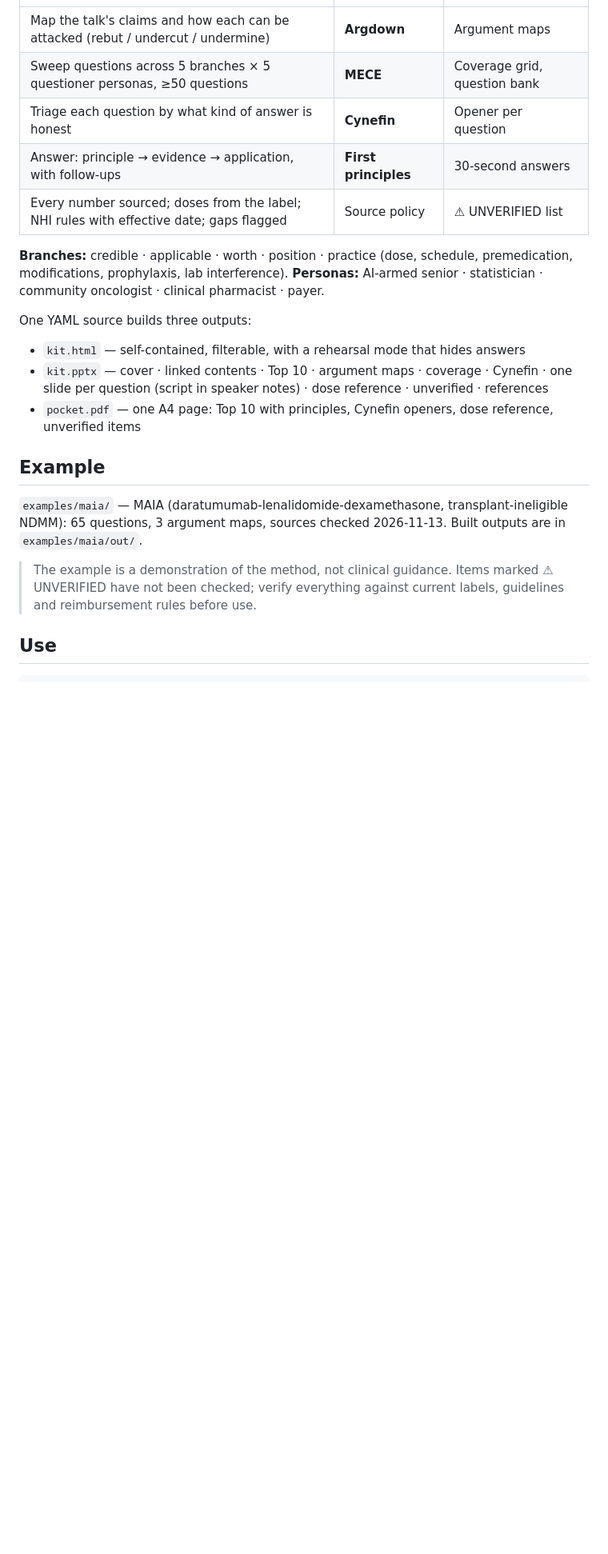
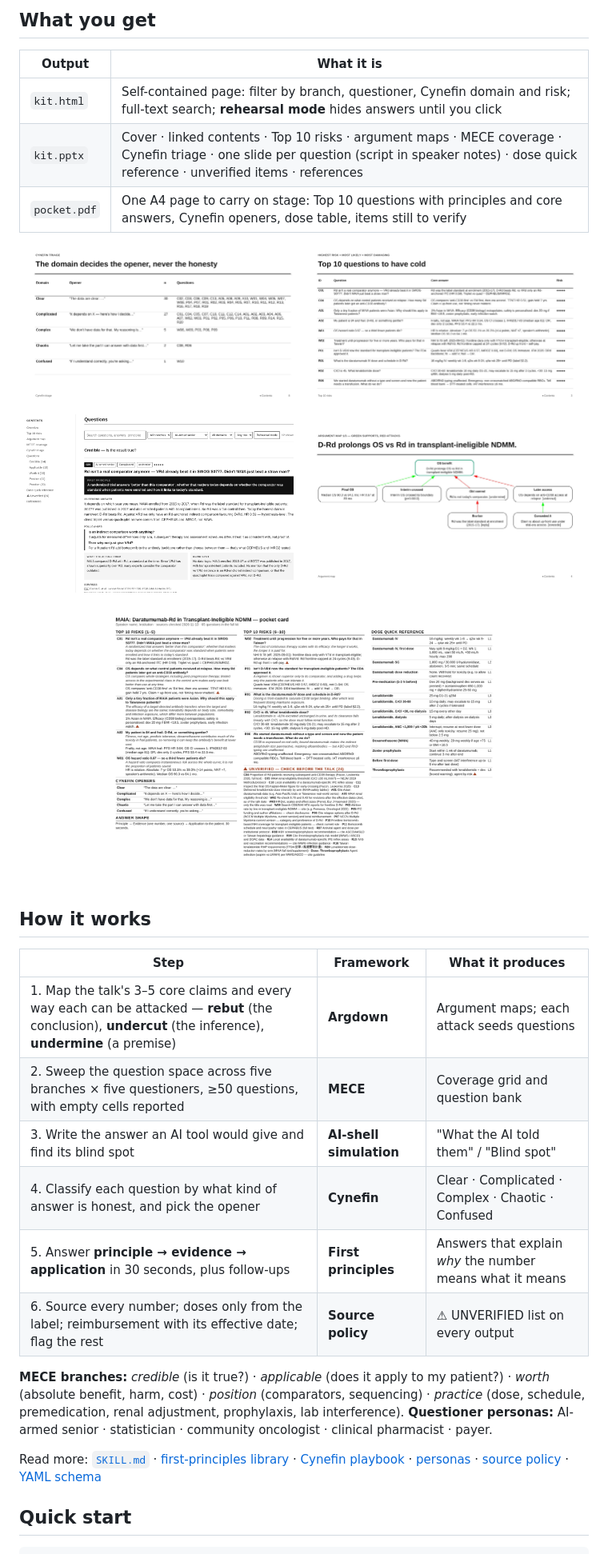
Before and after one commit to htlin222/qa-aegis, a Markdown page: README.md, the part around one of its changes. Shown at 80% size. GitHub-like rendering; pictures changed too: assets/screenshots/argdown-argument-map-attack-points.png (added), assets/screenshots/html-kit-filter-ai-armed-questioner.png (added), assets/screenshots/pocket-card-one-page-pdf.png (added); blank space fills up the shorter version.

````diff
--- a/README.md
+++ b/README.md
@@ -23,25 +38,39 @@ A Claude skill that turns a medical talk into a Q&A defense kit: anticipated aud
+## What you get
+
+| Output | What it is |
+|---|---|
+| `kit.html` | Self-contained page: filter by branch, questioner, Cynefin domain and risk; full-text search; **rehearsal mode** hides answers until you click |
+| `kit.pptx` | Cover · linked contents · Top 10 risks · argument maps · MECE coverage · Cynefin triage · one slide per question (script in speaker notes) · dose quick reference · unverified items · references |
+| `pocket.pdf` | One A4 page to carry on stage: Top 10 questions with principles and core answers, Cynefin openers, dose table, items still to verify |
+
+<p align="center">
+  <img src="assets/screenshots/pptx-question-slide-first-principle-ai-blind-spot.png" width="49%" alt="PowerPoint question slide: first principle, 30-second answer, follow-ups, what the AI told the questioner and its blind spot, sources">
+  <img src="assets/screenshots/pptx-top10-risk-questions.png" width="49%" alt="Top 10 highest-risk audience questions with core answers and risk scores">
+</p>
+<p align="center">
+  <img src="assets/screenshots/html-kit-filter-ai-armed-questioner.png" width="49%" alt="Interactive HTML Q&A kit filtered to the AI-armed questioner persona">
+  <img src="assets/screenshots/argdown-argument-map-attack-points.png" width="49%" alt="Argdown argument map of a core claim with supporting evidence and rebut, undercut and undermine attacks">
+</p>
+<p align="center">
+  <img src="assets/screenshots/pocket-card-one-page-pdf.png" width="70%" alt="One-page PDF pocket card with Top 10 questions, dose quick reference and unverified items">
+</p>
+
+## How it works
+
+| Step | Framework | What it produces |
 |---|---|---|
-| Map the talk's claims and how each can be attacked (rebut / undercut / undermine) | **Argdown** | Argument maps |
-| Sweep questions across 5 branches × 5 questioner personas, ≥50 questions | **MECE** | Coverage grid, question bank |
-| Triage each question by what kind of answer is honest | **Cynefin** | Opener per question |
-| Answer: principle → evidence → application, with follow-ups | **First principles** | 30-second answers |
-| Every number sourced; doses from the label; NHI rules with effective date; gaps flagged | Source policy | ⚠ UNVERIFIED list |
+| 1. Map the talk's 3–5 core claims and every way each can be attacked — **rebut** (the conclusion), **undercut** (the inference), **undermine** (a premise) | **Argdown** | Argument maps; each attack seeds questions |
+| 2. Sweep the question space across five branches × five questioners, ≥50 questions, with empty cells reported | **MECE** | Coverage grid and question bank |
+| 3. Write the answer an AI tool would give and find its blind spot | **AI-shell simulation** | "What the AI told them" / "Blind spot" |
+| 4. Classify each question by what kind of answer is honest, and pick the opener | **Cynefin** | Clear · Complicated · Complex · Chaotic · Confused |
+| 5. Answer **principle → evidence → application** in 30 seconds, plus follow-ups | **First principles** | Answers that explain *why* the number means what it means |
+| 6. Source every number; doses only from the label; reimbursement with its effective date; flag the rest | **Source policy** | ⚠ UNVERIFIED list on every output |
 
-**Branches:** credible · applicable · worth · position · practice (dose, schedule, premedication, modifications, prophylaxis, lab interference).
-**Personas:** AI-armed senior · statistician · community oncologist · clinical pharmacist · payer.
+**MECE branches:** *credible* (is it true?) · *applicable* (does it apply to my patient?) · *worth* (absolute benefit, harm, cost) · *position* (comparators, sequencing) · *practice* (dose, schedule, premedication, renal adjustment, prophylaxis, lab interference).
+**Questioner personas:** AI-armed senior · statistician · community oncologist · clinical pharmacist · payer.
 
-One YAML source builds three outputs:
+Read more: [`SKILL.md`](SKILL.md) · [first-principles library](references/first-principles.md) · [Cynefin playbook](references/cynefin-playbook.md) · [personas](references/personas.md) · [source policy](references/source-policy.md) · [YAML schema](references/schema.md)
 
-- `kit.html` — self-contained, filterable, with a rehearsal mode that hides answers
-- `kit.pptx` — cover · linked contents · Top 10 · argument maps · coverage · Cynefin · one slide per question (script in speaker notes) · dose reference · unverified · references
-- `pocket.pdf` — one A4 page: Top 10 with principles, Cynefin openers, dose reference, unverified items
-
-## Example
-
-`examples/maia/` — MAIA (daratumumab-lenalidomide-dexamethasone, transplant-ineligible NDMM): 65 questions, 3 argument maps, sources checked 2026-11-13. Built outputs are in `examples/maia/out/`.
-
-> The example is a demonstration of the method, not clinical guidance. Items marked ⚠ UNVERIFIED have not been checked; verify everything against current labels, guidelines and reimbursement rules before use.
-
-## Use
+## Quick start
 
 ```bash
````
Also changed, not shown: other parts of README.md (+75 -31 lines), 2 other files.
